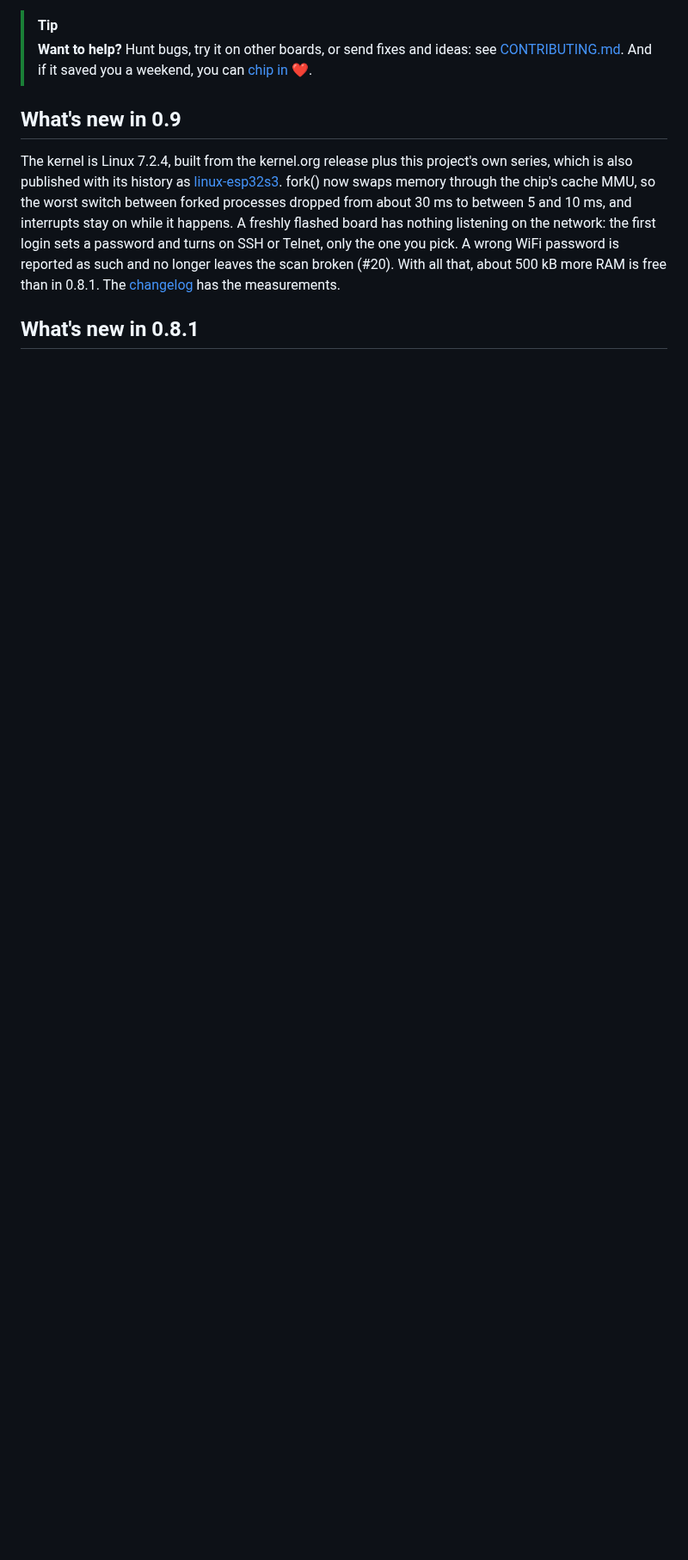
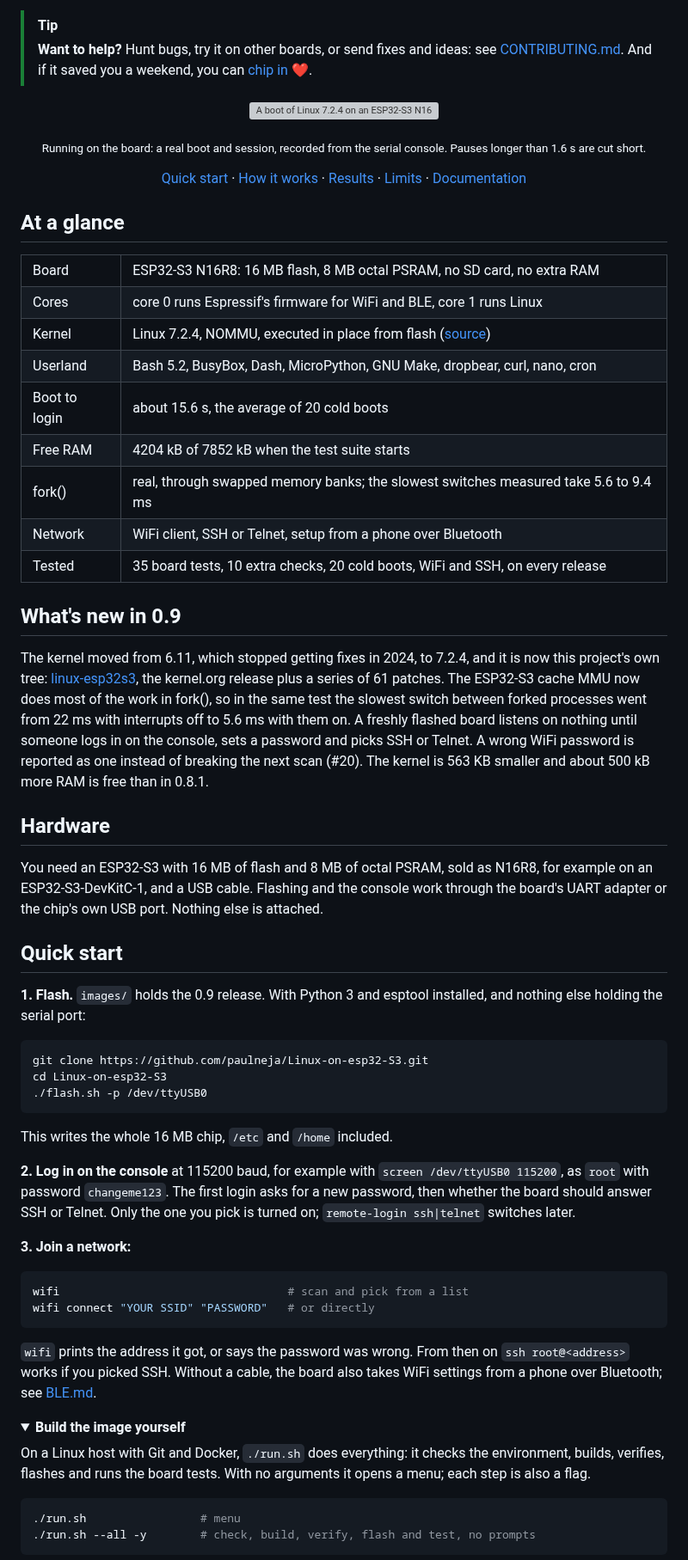
Before and after one commit to paulneja/Linux-on-esp32-S3, a Markdown page: README.md, the part around one of its changes. Shown at 86% size. Rendered like a GitHub page; folded sections open; blank space fills up the shorter version; grey boxes are pictures that could not be loaded.

Commit message:
readme: restructure, results, history, how it works

````diff
--- a/README.md
+++ b/README.md
@@ -14,17 +19,92 @@ computer attached to keep it running.
 > ideas: see [CONTRIBUTING.md](CONTRIBUTING.md). And if it saved you a
 > weekend, you can [chip in ❤️](https://donation.streamiverse.io/paulneja).
 
+<p align="center">
+  <img alt="A boot of Linux 7.2.4 on an ESP32-S3 N16R8, recorded from the serial console: the boot log, the login, then uname, free, a fork from Bash, MicroPython and a ping" src="docs/demo.svg" width="860">
+</p>
+<p align="center"><sub>Running on the board: a real boot and session, recorded from the serial console. Pauses longer than 1.6 s are cut short.</sub></p>
+
+<p align="center">
+  <a href="#quick-start">Quick start</a> ·
+  <a href="#how-it-works">How it works</a> ·
+  <a href="#results">Results</a> ·
+  <a href="#limits">Limits</a> ·
+  <a href="#documentation">Documentation</a>
+</p>
+
+## At a glance
+
+<table>
+  <tr><td>Board</td><td>ESP32-S3 N16R8: 16 MB flash, 8 MB octal PSRAM, no SD card, no extra RAM</td></tr>
+  <tr><td>Cores</td><td>core 0 runs Espressif's firmware for WiFi and BLE, core 1 runs Linux</td></tr>
+  <tr><td>Kernel</td><td>Linux 7.2.4, NOMMU, executed in place from flash (<a href="https://github.com/paulneja/linux-esp32s3">source</a>)</td></tr>
+  <tr><td>Userland</td><td>Bash 5.2, BusyBox, Dash, MicroPython, GNU Make, dropbear, curl, nano, cron</td></tr>
+  <tr><td>Boot to login</td><td>about 15.6 s, the average of 20 cold boots</td></tr>
+  <tr><td>Free RAM</td><td>4204 kB of 7852 kB when the test suite starts</td></tr>
+  <tr><td>fork()</td><td>real, through swapped memory banks; the slowest switches measured take 5.6 to 9.4 ms</td></tr>
+  <tr><td>Network</td><td>WiFi client, SSH or Telnet, setup from a phone over Bluetooth</td></tr>
+  <tr><td>Tested</td><td>35 board tests, 10 extra checks, 20 cold boots, WiFi and SSH, on every release</td></tr>
+</table>
+
 ## What's new in 0.9
 
-The kernel is Linux 7.2.4, built from the kernel.org release plus this
-project's own series, which is also published with its history as
-[linux-esp32s3](https://github.com/paulneja/linux-esp32s3). fork() now swaps
-memory through the chip's cache MMU, so the worst switch between forked
-processes dropped from about 30 ms to between 5 and 10 ms, and interrupts stay
-on while it happens. A freshly flashed board has nothing listening on the
-network: the first login sets a password and turns on SSH or Telnet, only the
-one you pick. A wrong WiFi password is reported as such and no longer leaves
-the scan broken (#20). With all that, about 500 kB more RAM is free than in
-0.8.1. The [changelog](CHANGELOG.md) has the measurements.
+The kernel moved from 6.11, which stopped getting fixes in 2024, to 7.2.4,
+and it is now this project's own tree:
+[linux-esp32s3](https://github.com/paulneja/linux-esp32s3), the kernel.org
+release plus a series of 61 patches. The ESP32-S3 cache MMU now does most of
+the work in fork(), so in the same test the slowest switch between forked
+processes went from 22 ms with interrupts off to 5.6 ms with them on. A
+freshly flashed board listens on nothing until someone logs in on the console, sets a password and
+picks SSH or Telnet. A wrong WiFi password is reported as one instead of
+breaking the next scan (#20). The kernel is 563 KB smaller and about 500 kB
+more RAM is free than in 0.8.1.
 
-## What's new in 0.8.1
+## Hardware
+
+You need an ESP32-S3 with 16 MB of flash and 8 MB of octal PSRAM, sold as
+N16R8, for example on an ESP32-S3-DevKitC-1, and a USB cable. Flashing and
+the console work through the board's UART adapter or the chip's own USB port.
+Nothing else is attached.
+
+## Quick start
+
+**1. Flash.** `images/` holds the 0.9 release. With Python 3 and esptool
+installed, and nothing else holding the serial port:
+
+```sh
+git clone https://github.com/paulneja/Linux-on-esp32-S3.git
+cd Linux-on-esp32-S3
+./flash.sh -p /dev/ttyUSB0
+```
+
+This writes the whole 16 MB chip, `/etc` and `/home` included.
+
+**2. Log in on the console** at 115200 baud, for example with
+`screen /dev/ttyUSB0 115200`, as `root` with password `changeme123`. The
+first login asks for a new password, then whether the board should answer
+SSH or Telnet. Only the one you pick is turned on; `remote-login ssh|telnet`
+switches later.
+
+**3. Join a network:**
+
+```sh
+wifi                                  # scan and pick from a list
+wifi connect "YOUR SSID" "PASSWORD"   # or directly
+```
+
+`wifi` prints the address it got, or says the password was wrong. From then
+on `ssh root@<address>` works if you picked SSH. Without a cable, the board
+also takes WiFi settings from a phone over Bluetooth; see [BLE.md](BLE.md).
+
+<details>
+<summary><b>Build the image yourself</b></summary>
+
+On a Linux host with Git and Docker, `./run.sh` does everything: it checks
+the environment, builds, verifies, flashes and runs the board tests. With no
+arguments it opens a menu; each step is also a flag.
+
+```sh
+./run.sh                 # menu
+./run.sh --all -y        # check, build, verify, flash and test, no prompts
+```
+
````
Also changed, not shown: other parts of README.md (+208 -271 lines).
